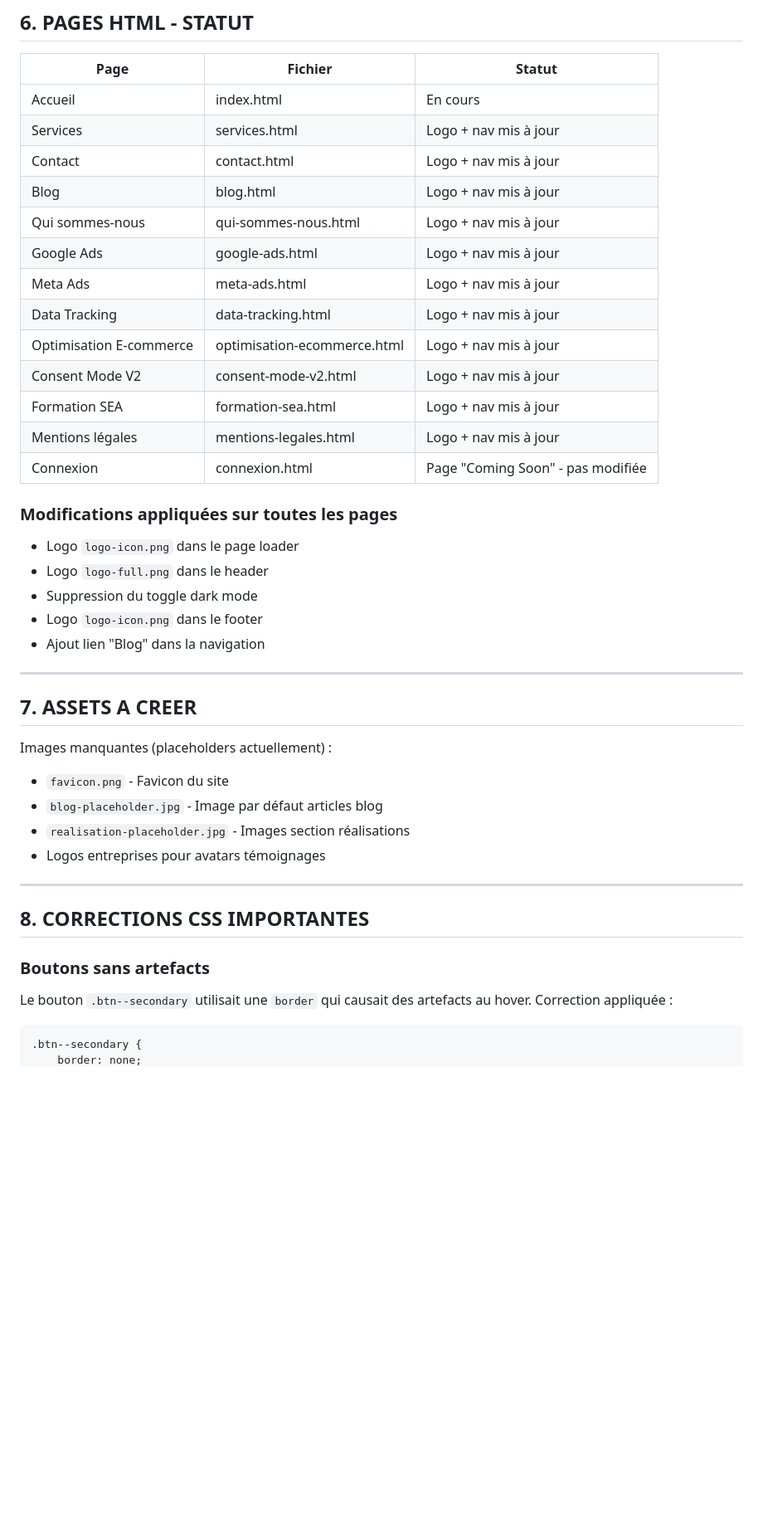
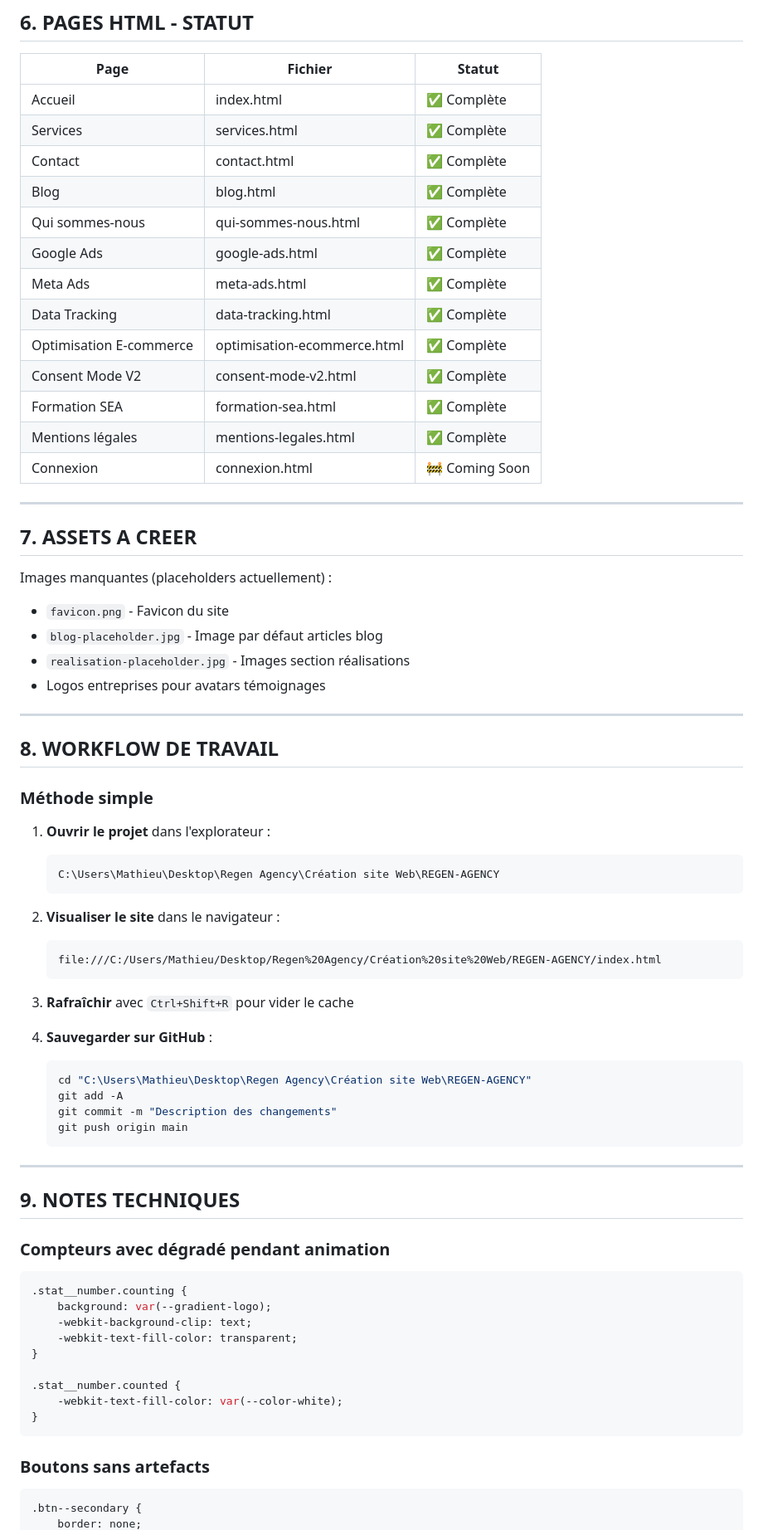
Before and after one commit to Mathieu8861/REGEN-AGENCY, a Markdown page: RECAP-PROJET-REGEN-AGENCY.md, the part around one of its changes. Shown at 83% size. Drawn GitHub-style; blank space fills up the shorter version.

````diff
--- a/RECAP-PROJET-REGEN-AGENCY.md
+++ b/RECAP-PROJET-REGEN-AGENCY.md
@@ -140,26 +123,19 @@ Ordre des sections de haut en bas :
 
 | Page | Fichier | Statut |
 |------|---------|--------|
-| Accueil | index.html | En cours |
-| Services | services.html | Logo + nav mis à jour |
-| Contact | contact.html | Logo + nav mis à jour |
-| Blog | blog.html | Logo + nav mis à jour |
-| Qui sommes-nous | qui-sommes-nous.html | Logo + nav mis à jour |
-| Google Ads | google-ads.html | Logo + nav mis à jour |
-| Meta Ads | meta-ads.html | Logo + nav mis à jour |
-| Data Tracking | data-tracking.html | Logo + nav mis à jour |
-| Optimisation E-commerce | optimisation-ecommerce.html | Logo + nav mis à jour |
-| Consent Mode V2 | consent-mode-v2.html | Logo + nav mis à jour |
-| Formation SEA | formation-sea.html | Logo + nav mis à jour |
-| Mentions légales | mentions-legales.html | Logo + nav mis à jour |
-| Connexion | connexion.html | Page "Coming Soon" - pas modifiée |
-
-### Modifications appliquées sur toutes les pages
-- Logo `logo-icon.png` dans le page loader
-- Logo `logo-full.png` dans le header
-- Suppression du toggle dark mode
-- Logo `logo-icon.png` dans le footer
-- Ajout lien "Blog" dans la navigation
+| Accueil | index.html | ✅ Complète |
+| Services | services.html | ✅ Complète |
+| Contact | contact.html | ✅ Complète |
+| Blog | blog.html | ✅ Complète |
+| Qui sommes-nous | qui-sommes-nous.html | ✅ Complète |
+| Google Ads | google-ads.html | ✅ Complète |
+| Meta Ads | meta-ads.html | ✅ Complète |
+| Data Tracking | data-tracking.html | ✅ Complète |
+| Optimisation E-commerce | optimisation-ecommerce.html | ✅ Complète |
+| Consent Mode V2 | consent-mode-v2.html | ✅ Complète |
+| Formation SEA | formation-sea.html | ✅ Complète |
+| Mentions légales | mentions-legales.html | ✅ Complète |
+| Connexion | connexion.html | 🚧 Coming Soon |
 
 ---
 
@@ -173,10 +149,48 @@ Images manquantes (placeholders actuellement) :
 
 ---
 
-## 8. CORRECTIONS CSS IMPORTANTES
+## 8. WORKFLOW DE TRAVAIL
+
+### Méthode simple
+
+1. **Ouvrir le projet** dans l'explorateur :
+   ```
+   C:\Users\Mathieu\Desktop\Regen Agency\Création site Web\REGEN-AGENCY
+   ```
+
+2. **Visualiser le site** dans le navigateur :
+   ```
+   file:///C:/Users/Mathieu/Desktop/Regen%20Agency/Création%20site%20Web/REGEN-AGENCY/index.html
+   ```
+
+3. **Rafraîchir** avec `Ctrl+Shift+R` pour vider le cache
+
+4. **Sauvegarder sur GitHub** :
+   ```powershell
+   cd "C:\Users\Mathieu\Desktop\Regen Agency\Création site Web\REGEN-AGENCY"
+   git add -A
+   git commit -m "Description des changements"
+   git push origin main
+   ```
+
+---
+
+## 9. NOTES TECHNIQUES
+
+### Compteurs avec dégradé pendant animation
+```css
+.stat__number.counting {
+    background: var(--gradient-logo);
+    -webkit-background-clip: text;
+    -webkit-text-fill-color: transparent;
+}
+
+.stat__number.counted {
+    -webkit-text-fill-color: var(--color-white);
+}
+```
 
 ### Boutons sans artefacts
-Le bouton `.btn--secondary` utilisait une `border` qui causait des artefacts au hover. Correction appliquée :
 ```css
 .btn--secondary {
     border: none;
````
Also changed, not shown: other parts of RECAP-PROJET-REGEN-AGENCY.md (+19 -87 lines).
